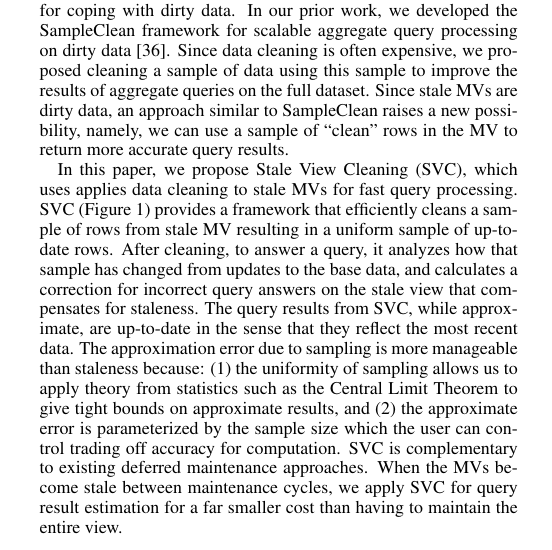
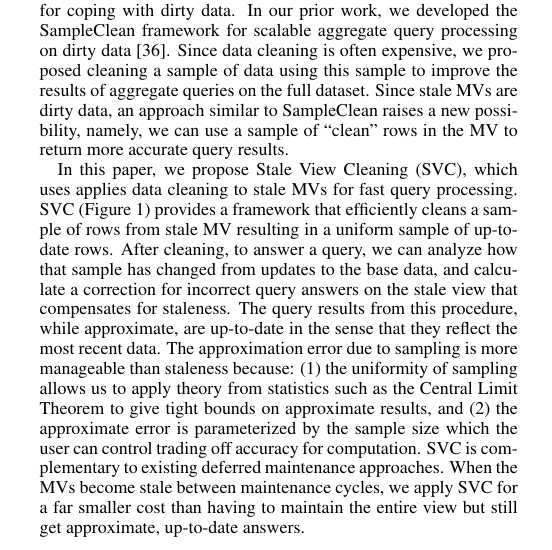
Before and after one commit to sjyk/sampleclean-matview, a LaTeX document (outline.tex, which reads introduction.tex): part of one column of page 1 of 12, cut so that both start at the same text. Compiled offline with pdfLaTeX.

Commit message:
Some proofreading

```diff
--- a/introduction.tex
+++ b/introduction.tex
@@ -30,11 +30,11 @@ Since stale MVs are dirty data, an approach similar to SampleClean raises a new
 
 In this paper, we propose \svcfull (\svc), which uses applies data cleaning to stale MVs for fast query processing.
 \svc (Figure~\ref{sys-arch}) provides a framework that efficiently cleans a sample of rows from stale MV resulting in a uniform sample of up-to-date rows.
-After cleaning, to answer a query, it analyzes how that sample has changed from updates to the base data, and calculates a correction for incorrect query answers on the stale view that compensates for staleness.
-The query results from \svc, while approximate, are up-to-date in the sense that they reflect the most recent data.
+After cleaning, to answer a query, we can analyze how that sample has changed from updates to the base data, and calculate a correction for incorrect query answers on the stale view that compensates for staleness.
+The query results from this procedure, while approximate, are up-to-date in the sense that they reflect the most recent data.
 The approximation error due to sampling is more manageable than staleness because: (1) the uniformity of sampling allows us to apply theory from statistics such as the Central Limit Theorem to give tight bounds on approximate results, and (2) the approximate error is parameterized by the sample size which the user can control trading off accuracy for computation.
 \svc is complementary to existing deferred maintenance approaches.
-When the MVs become stale between maintenance cycles, we apply \svc for query result estimation for a far smaller cost than having to maintain the entire view.
+When the MVs become stale between maintenance cycles, we apply \svc for a far smaller cost than having to maintain the entire view but still get approximate, up-to-date answers.
 
 %Both MVs and queries can be complex.
 
```
